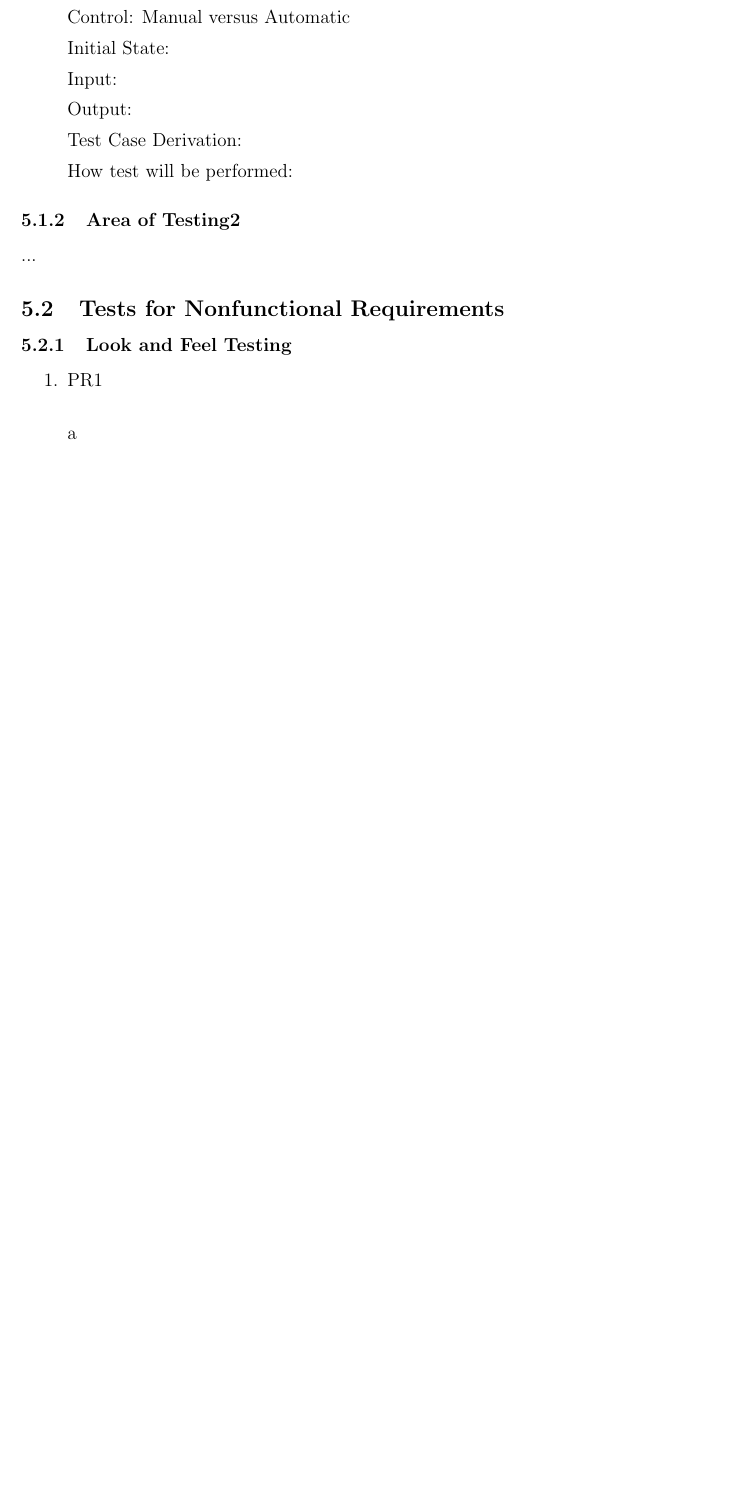
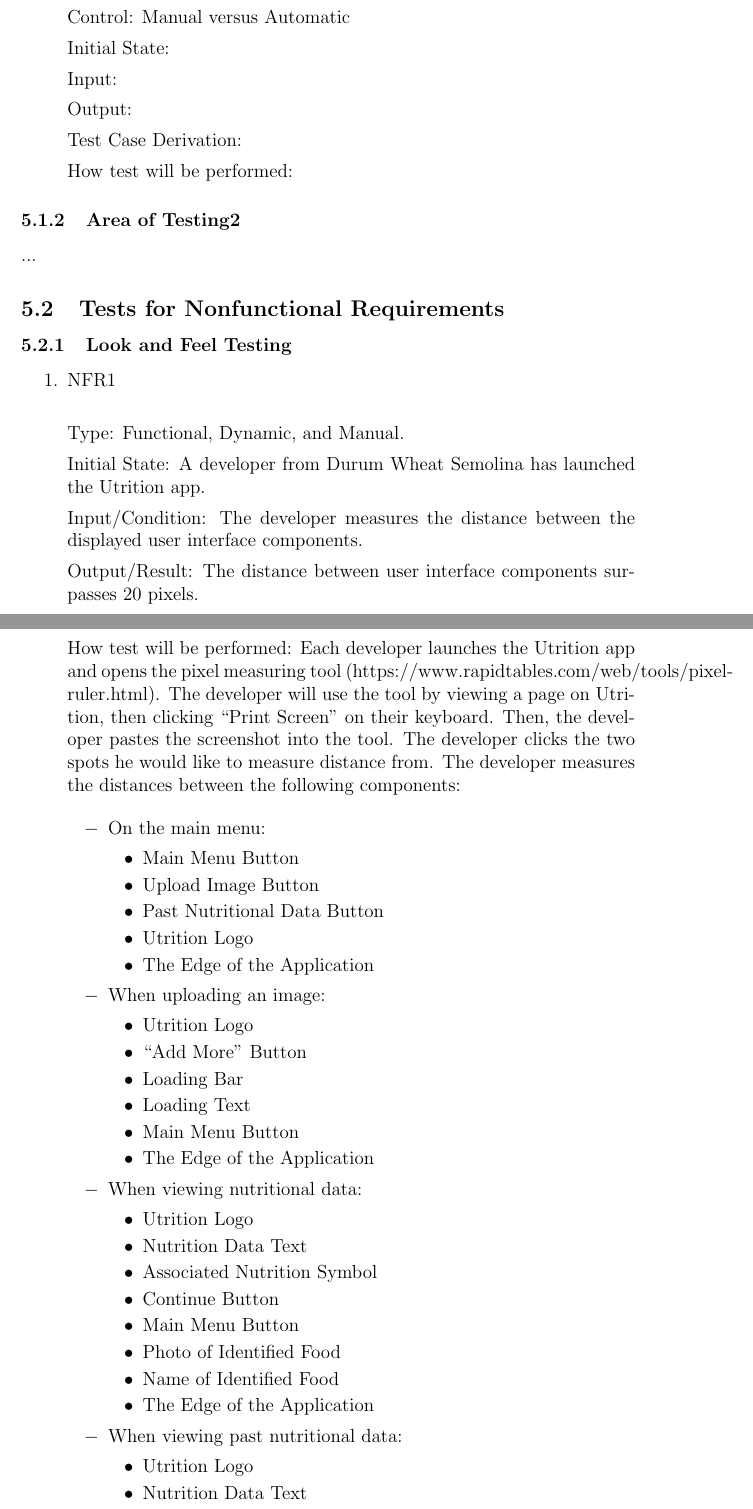
Before and after one commit to jeff-rey-wang/utrition, a LaTeX document (docs/VnVPlan/VnVPlan.tex): part of page 7 of 23 before the commit and two parts of pages 7 and 8 of 24 after it, the two joined at a grey line, cut so that both start at the same text, the shorter picture padded with empty space. Compiled offline with pdfLaTeX.

Commit message:
Added Look and Feel

```diff
--- a/docs/VnVPlan/VnVPlan.tex
+++ b/docs/VnVPlan/VnVPlan.tex
@@ -219,6 +219,49 @@ How test will be performed:
 %\paragraph{Title for Test}
 
 \begin{enumerate}
-	\item{PR1\\}
+\item{NFR1\\}
 
-	a
+Type: Functional, Dynamic, and Manual.
+
+Initial State: A developer from Durum Wheat Semolina has launched the Utrition app.
+
+Input/Condition: The developer measures the distance between the displayed user interface components.
+
+Output/Result: The distance between user interface components surpasses 20 pixels.
+
+How test will be performed: Each developer launches the Utrition app and opens the pixel measuring tool (https://www.rapidtables.com/web/tools/pixel-ruler.html). The developer will use the tool by viewing a page on Utrition, then clicking “Print Screen'' on their keyboard. Then, the developer pastes the screenshot into the tool. The developer clicks the two spots he would like to measure distance from. The developer measures the distances between the following components:
+
+\begin{enumerate}
+	\item[$-$] On the main menu:
+	\begin{itemize}
+		\item Main Menu Button
+		\item Upload Image Button
+		\item Past Nutritional Data Button
+		\item Utrition Logo
+		\item The Edge of the Application
+	\end{itemize}
+	\item[$-$] When uploading an image:
+	\begin{itemize}
+		\item Utrition Logo
+		\item “Add More” Button
+		\item Loading Bar
+		\item Loading Text
+		\item Main Menu Button
+		\item The Edge of the Application
+	\end{itemize}
+	\item[$-$] When viewing nutritional data:
+	\begin{itemize}
+		\item Utrition Logo
+		\item Nutrition Data Text
+		\item Associated Nutrition Symbol
+		\item Continue Button
+		\item Main Menu Button
+		\item Photo of Identified Food
+		\item Name of Identified Food
+		\item The Edge of the Application
+	\end{itemize}
+	\item[$-$] When viewing past nutritional data:
+	\begin{itemize}
+		\item Utrition Logo
+		\item Nutrition Data Text
+		\item Associated Nutrition Symbol
```
Also changed, not shown: docs/VnVPlan/VnVPlan.tex (27 more changed lines).
